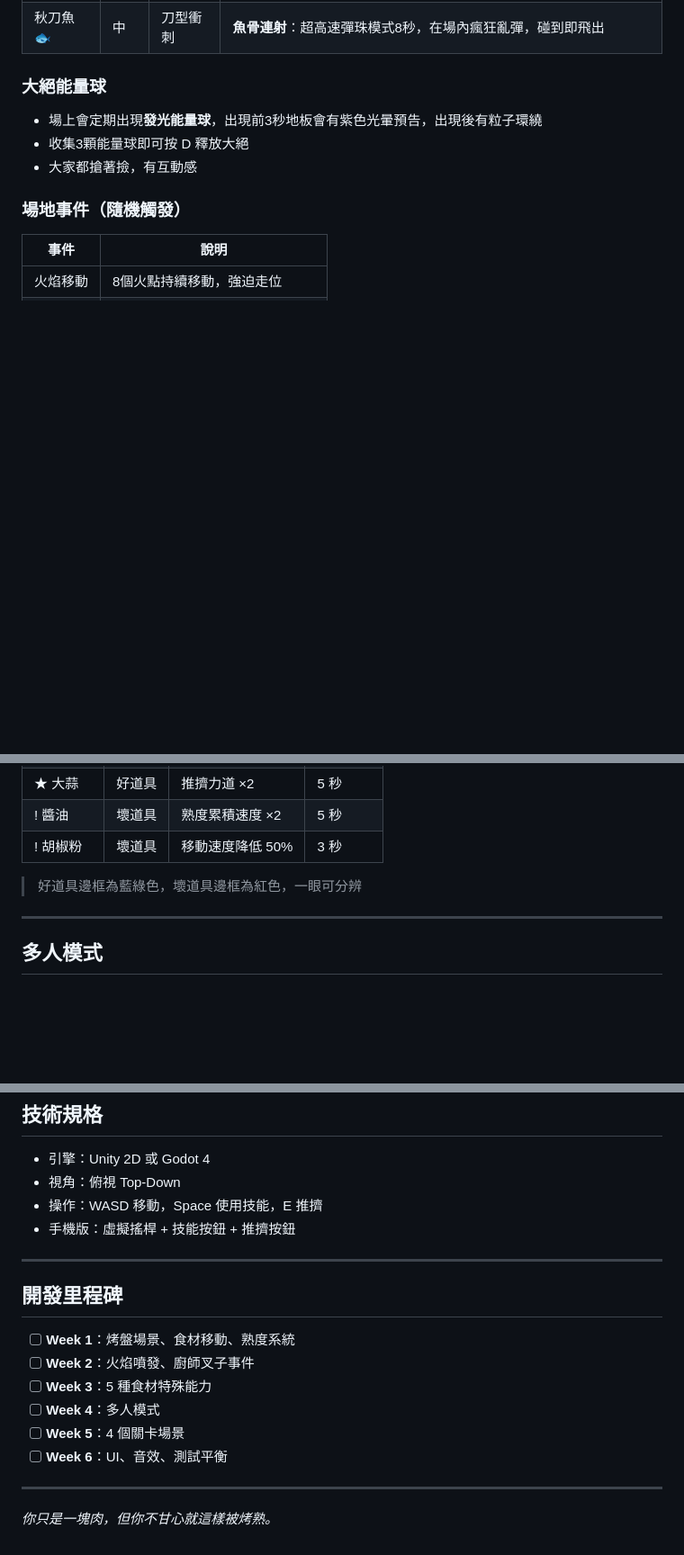
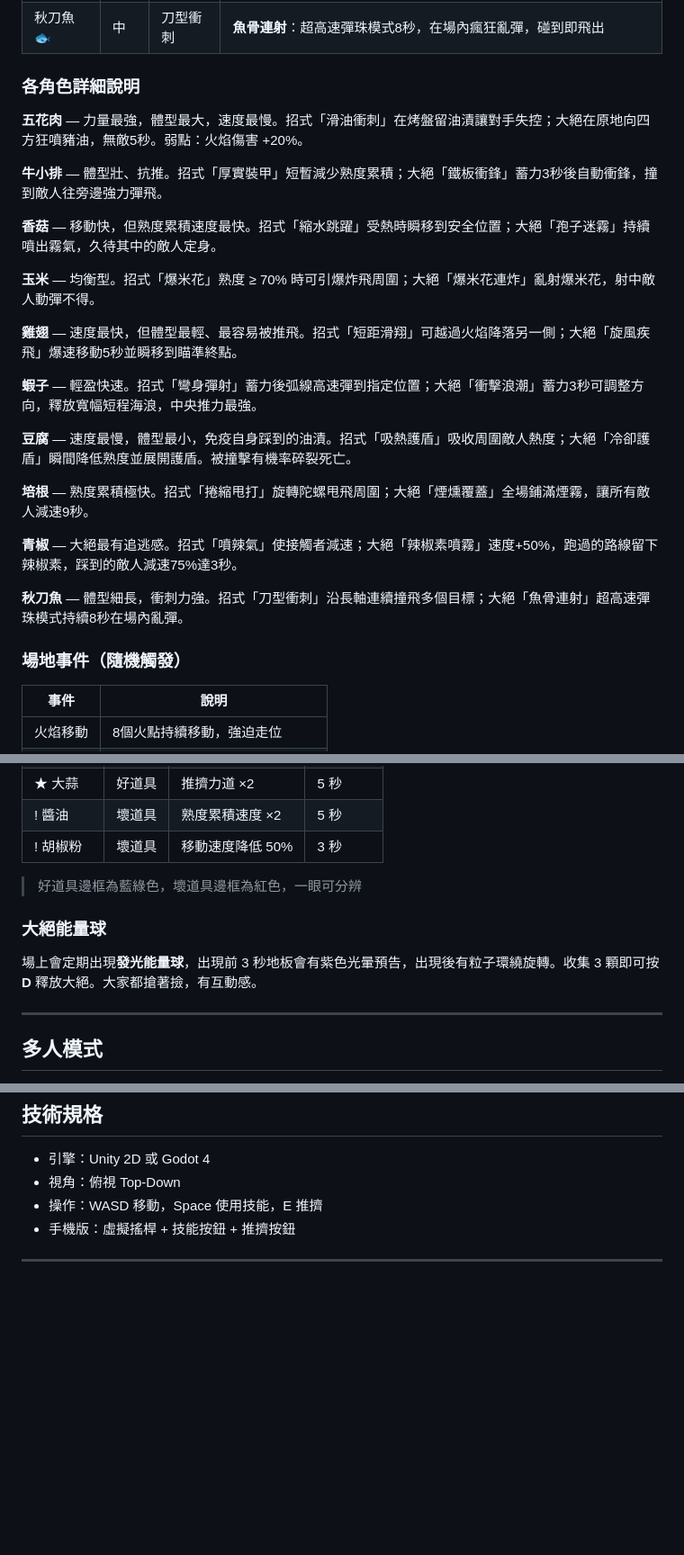
Before and after one commit to KSHWIN/bbq-survival-game, a Markdown page: 烤肉.MD, 3 parts joined by grey strips. Shown at 90% size. Rendered like a GitHub page; blank space fills up the shorter version.

Commit message:
烤肉.MD：角色詳細說明移到角色表下方，大絕能量球移到道具系統

```diff
--- a/烤肉.MD
+++ b/烤肉.MD
@@ -36,10 +36,27 @@
 | 青椒 🌶 | 中 | 噴辣氣 | **辣椒素噴霧**：速度+50%，跑過的路徑留下辣椒素，敵人踩到減速75%長達3秒 |
 | 秋刀魚 🐟 | 中 | 刀型衝刺 | **魚骨連射**：超高速彈珠模式8秒，在場內瘋狂亂彈，碰到即飛出 |
 
-### 大絕能量球
-- 場上會定期出現**發光能量球**，出現前3秒地板會有紫色光暈預告，出現後有粒子環繞
-- 收集3顆能量球即可按 D 釋放大絕
-- 大家都搶著撿，有互動感
+### 各角色詳細說明
+
+**五花肉** — 力量最強，體型最大，速度最慢。招式「滑油衝刺」在烤盤留油漬讓對手失控；大絕在原地向四方狂噴豬油，無敵5秒。弱點：火焰傷害 +20%。
+
+**牛小排** — 體型壯、抗推。招式「厚實裝甲」短暫減少熟度累積；大絕「鐵板衝鋒」蓄力3秒後自動衝鋒，撞到敵人往旁邊強力彈飛。
+
+**香菇** — 移動快，但熟度累積速度最快。招式「縮水跳躍」受熱時瞬移到安全位置；大絕「孢子迷霧」持續噴出霧氣，久待其中的敵人定身。
+
+**玉米** — 均衡型。招式「爆米花」熟度 ≥ 70% 時可引爆炸飛周圍；大絕「爆米花連炸」亂射爆米花，射中敵人動彈不得。
+
+**雞翅** — 速度最快，但體型最輕、最容易被推飛。招式「短距滑翔」可越過火焰降落另一側；大絕「旋風疾飛」爆速移動5秒並瞬移到瞄準終點。
+
+**蝦子** — 輕盈快速。招式「彎身彈射」蓄力後弧線高速彈到指定位置；大絕「衝擊浪潮」蓄力3秒可調整方向，釋放寬幅短程海浪，中央推力最強。
+
+**豆腐** — 速度最慢，體型最小，免疫自身踩到的油漬。招式「吸熱護盾」吸收周圍敵人熱度；大絕「冷卻護盾」瞬間降低熟度並展開護盾。被撞擊有機率碎裂死亡。
+
+**培根** — 熟度累積極快。招式「捲縮甩打」旋轉陀螺甩飛周圍；大絕「煙燻覆蓋」全場鋪滿煙霧，讓所有敵人減速9秒。
+
+**青椒** — 大絕最有追逃感。招式「噴辣氣」使接觸者減速；大絕「辣椒素噴霧」速度+50%，跑過的路線留下辣椒素，踩到的敵人減速75%達3秒。
+
+**秋刀魚** — 體型細長，衝刺力強。招式「刀型衝刺」沿長軸連續撞飛多個目標；大絕「魚骨連射」超高速彈珠模式持續8秒在場內亂彈。
 
 ### 場地事件（隨機觸發）
 | 事件 | 說明 |
@@ -255,6 +208,10 @@
 | ! 胡椒粉 | 壞道具 | 移動速度降低 50% | 3 秒 |
 
 > 好道具邊框為藍綠色，壞道具邊框為紅色，一眼可分辨
+
+### 大絕能量球
+
+場上會定期出現**發光能量球**，出現前 3 秒地板會有紫色光暈預告，出現後有粒子環繞旋轉。收集 3 顆即可按 **D** 釋放大絕。大家都搶著撿，有互動感。
 
 ---
 
@@ -329,16 +286,3 @@
 - 手機版：虛擬搖桿 + 技能按鈕 + 推擠按鈕
 
 ---
-
-## 開發里程碑
-
-- [ ] **Week 1**：烤盤場景、食材移動、熟度系統
-- [ ] **Week 2**：火焰噴發、廚師叉子事件
-- [ ] **Week 3**：5 種食材特殊能力
-- [ ] **Week 4**：多人模式
-- [ ] **Week 5**：4 個關卡場景
-- [ ] **Week 6**：UI、音效、測試平衡
-
----
-
-*你只是一塊肉，但你不甘心就這樣被烤熟。*
```
Also changed, not shown: other parts of 烤肉.MD (+0 -64 lines).
